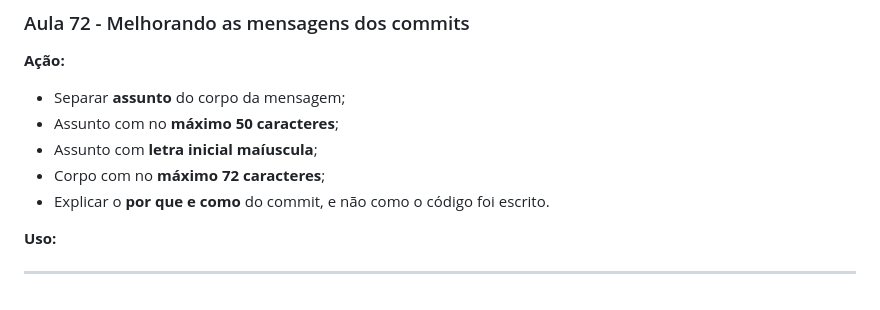
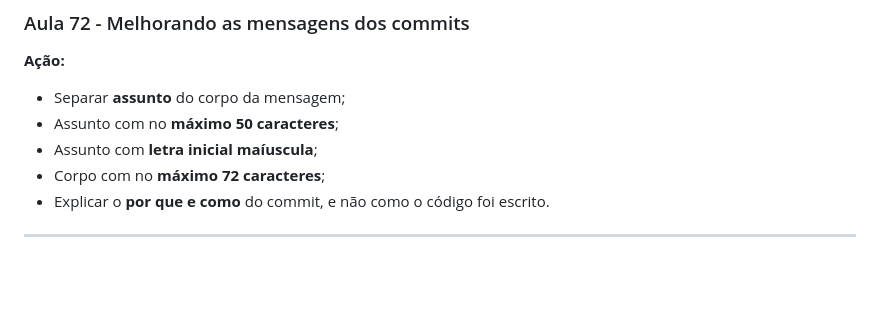
Before and after one commit to Robsonfer/git_github_2025, a Markdown page: README.md, the part around the change. GitHub-like rendering; blank space fills up the shorter version.

Commit message:
Excluído subtítulo de ação desnecessário
Foi retirado este subtítulo para realizar um teste de estrutura no commit

```diff
--- a/README.md
+++ b/README.md
@@ -463,6 +463,4 @@ __________________
 - Corpo com no **máximo 72 caracteres**;
 - Explicar o **por que e como** do commit, e não como o código foi escrito.
 
-**Uso:**
-
 __________________
```
